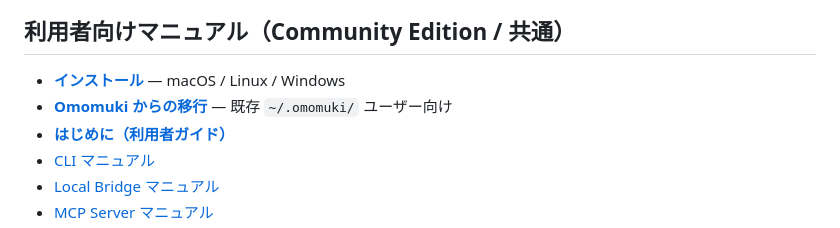
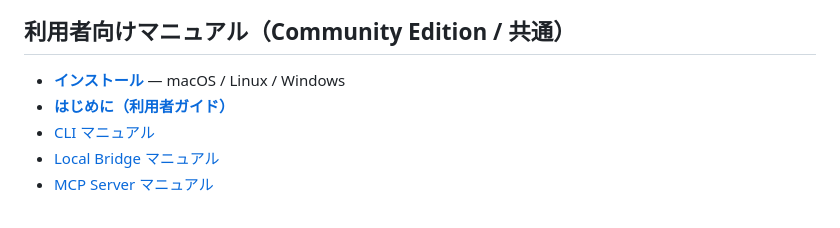
Before and after one commit to zyx-corporation/sayane, a Markdown page: docs/index.md, the part around the change. Rendered like a GitHub page.

Commit message:
Remove Omomuki migration link from documentation index

```diff
--- a/docs/index.md
+++ b/docs/index.md
@@ -15,7 +15,6 @@ Sayane は、LLM間でユーザーの人格的文脈・価値観・応答様式
 ## 利用者向けマニュアル（Community Edition / 共通）
 
 - [**インストール**](install.md) — macOS / Linux / Windows
-- [**Omomuki からの移行**](migration-omomuki-to-sayane.md) — 既存 `~/.omomuki/` ユーザー向け
 - [**はじめに（利用者ガイド）**](getting-started.md)
 - [CLI マニュアル](cli-manual.md)
 - [Local Bridge マニュアル](bridge-manual.md)
```
